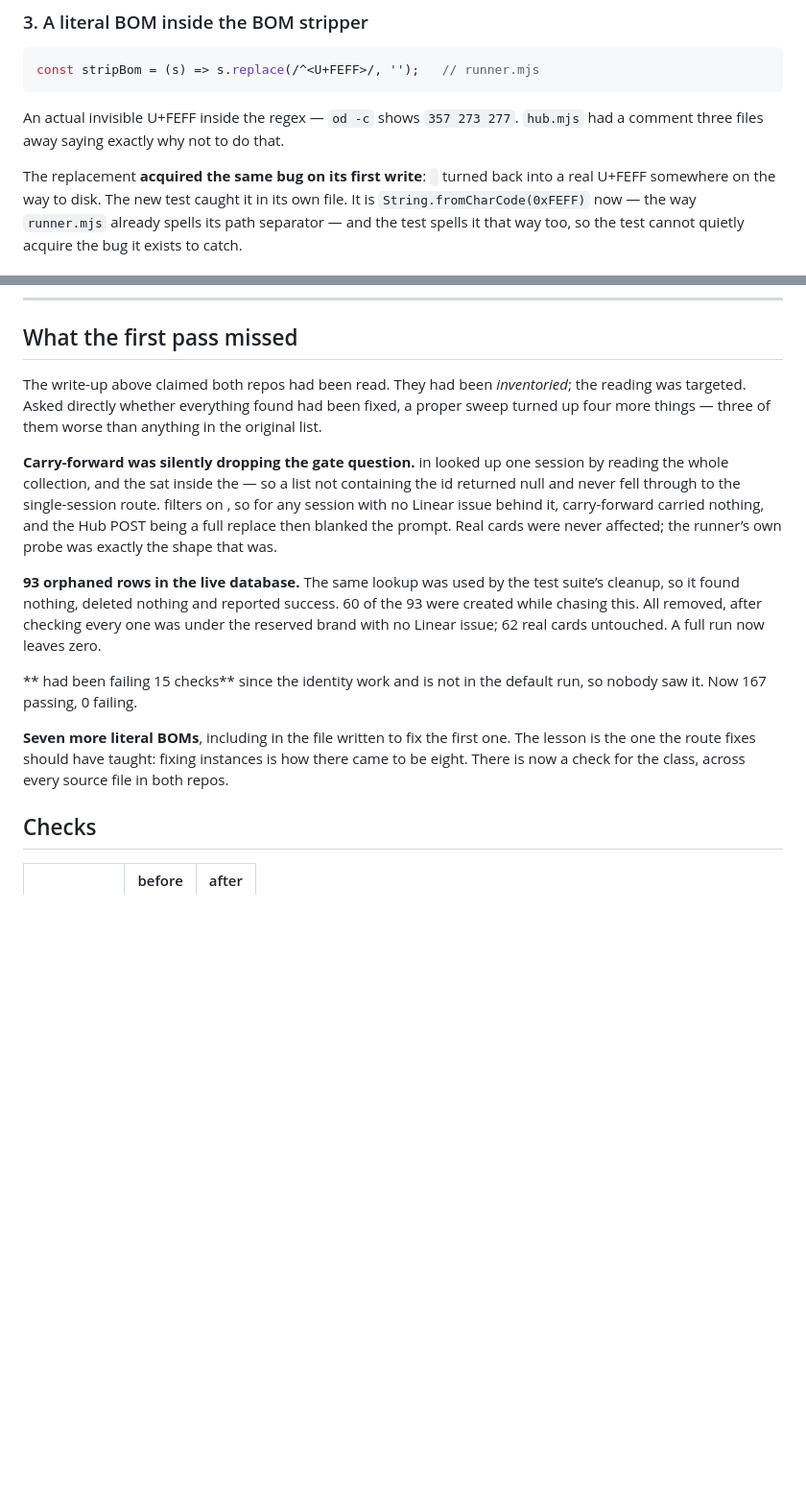
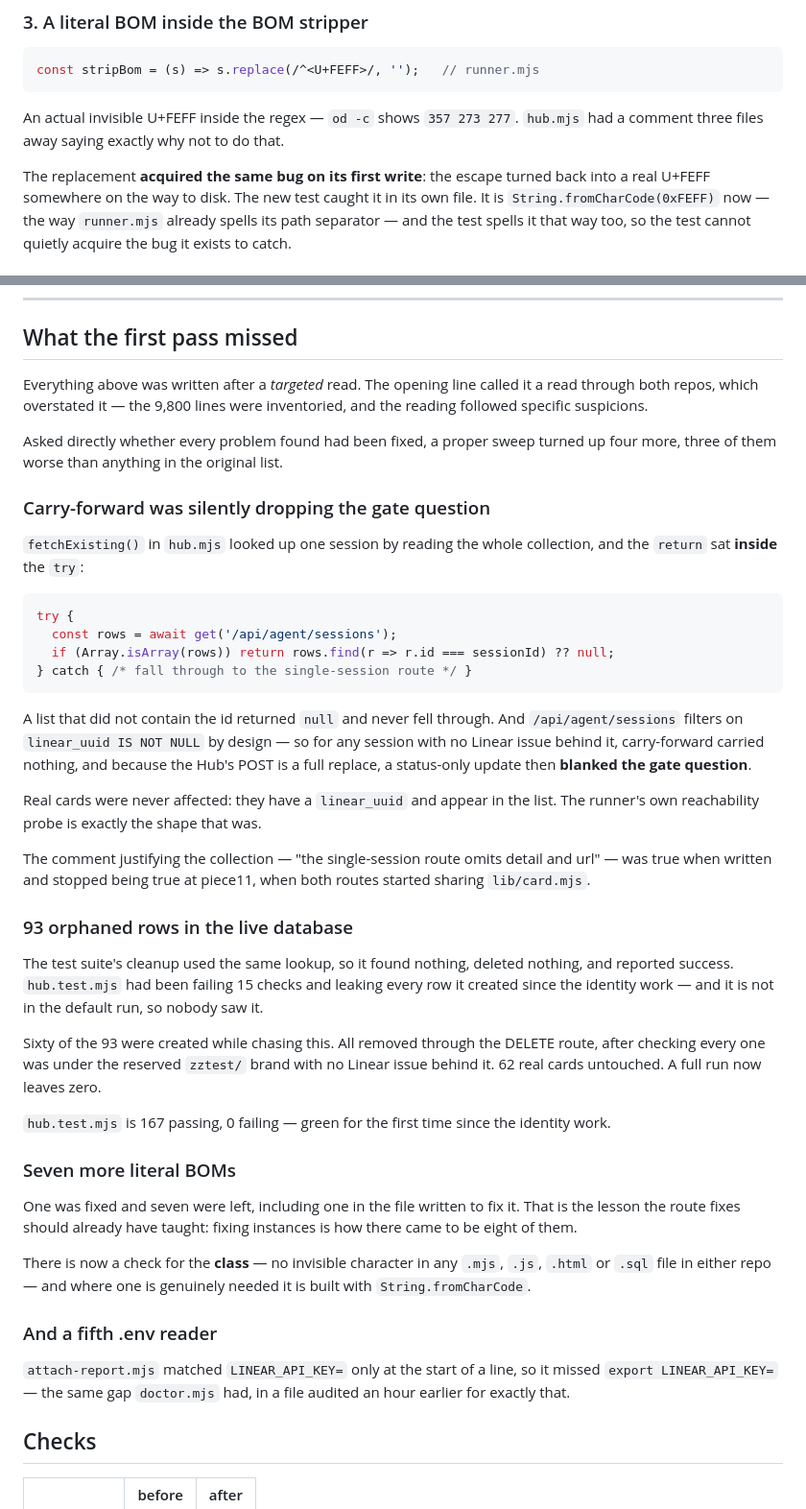
Before and after one commit to davidbell-psiphon/design-hub, a Markdown page: README-CODE-AUDIT.md, 2 parts joined by grey strips. Shown at 96% size. GitHub-like rendering; blank space fills up the shorter version.

Commit message:
Restore the backticks the shell ate in the audit write-up

````diff
--- a/README-CODE-AUDIT.md
+++ b/README-CODE-AUDIT.md
@@ -88,7 +88,7 @@ const stripBom = (s) => s.replace(/^<U+FEFF>/, '');   // runner.mjs
 An actual invisible U+FEFF inside the regex — `od -c` shows `357 273 277`.
 `hub.mjs` had a comment three files away saying exactly why not to do that.
 
-The replacement **acquired the same bug on its first write**: `﻿` turned
+The replacement **acquired the same bug on its first write**: the escape turned
 back into a real U+FEFF somewhere on the way to disk. The new test caught it in
 its own file. It is `String.fromCharCode(0xFEFF)` now — the way `runner.mjs`
 already spells its path separator — and the test spells it that way too, so the
@@ -150,33 +150,68 @@ make it safe to attempt; they do not make it a good idea to attempt unannounced.
 
 ## What the first pass missed
 
-The write-up above claimed both repos had been read. They had been *inventoried*;
-the reading was targeted. Asked directly whether everything found had been fixed,
-a proper sweep turned up four more things — three of them worse than anything in
-the original list.
+Everything above was written after a *targeted* read. The opening line called it
+a read through both repos, which overstated it — the 9,800 lines were
+inventoried, and the reading followed specific suspicions.
 
-**Carry-forward was silently dropping the gate question.**  in
- looked up one session by reading the whole collection, and the
-sat inside the  — so a list not containing the id returned null and never
-fell through to the single-session route.  filters on
-, so for any session with no Linear issue behind it,
-carry-forward carried nothing, and the Hub POST being a full replace then blanked
-the prompt. Real cards were never affected; the runner’s own probe was exactly
-the shape that was.
+Asked directly whether every problem found had been fixed, a proper sweep turned
+up four more, three of them worse than anything in the original list.
 
-**93 orphaned rows in the live database.** The same lookup was used by the test
-suite’s cleanup, so it found nothing, deleted nothing and reported success. 60 of
-the 93 were created while chasing this. All removed, after checking every one was
-under the reserved  brand with no Linear issue; 62 real cards untouched.
-A full run now leaves zero.
+### Carry-forward was silently dropping the gate question
 
-** had been failing 15 checks** since the identity work and is not in
-the default run, so nobody saw it. Now 167 passing, 0 failing.
+`fetchExisting()` in `hub.mjs` looked up one session by reading the whole
+collection, and the `return` sat **inside** the `try`:
 
-**Seven more literal BOMs**, including in the file written to fix the first one.
-The lesson is the one the route fixes should have taught: fixing instances is how
-there came to be eight. There is now a check for the class, across every source
-file in both repos.
+```js
+try {
+  const rows = await get('/api/agent/sessions');
+  if (Array.isArray(rows)) return rows.find(r => r.id === sessionId) ?? null;
+} catch { /* fall through to the single-session route */ }
+```
+
+A list that did not contain the id returned `null` and never fell through. And
+`/api/agent/sessions` filters on `linear_uuid IS NOT NULL` by design — so for
+any session with no Linear issue behind it, carry-forward carried nothing, and
+because the Hub's POST is a full replace, a status-only update then **blanked the
+gate question**.
+
+Real cards were never affected: they have a `linear_uuid` and appear in the
+list. The runner's own reachability probe is exactly the shape that was.
+
+The comment justifying the collection — "the single-session route omits detail
+and url" — was true when written and stopped being true at piece11, when both
+routes started sharing `lib/card.mjs`.
+
+### 93 orphaned rows in the live database
+
+The test suite's cleanup used the same lookup, so it found nothing, deleted
+nothing, and reported success. `hub.test.mjs` had been failing 15 checks and
+leaking every row it created since the identity work — and it is not in the
+default run, so nobody saw it.
+
+Sixty of the 93 were created while chasing this. All removed through the DELETE
+route, after checking every one was under the reserved `zztest/` brand with no
+Linear issue behind it. 62 real cards untouched. A full run now leaves zero.
+
+`hub.test.mjs` is 167 passing, 0 failing — green for the first time since the
+identity work.
+
+### Seven more literal BOMs
+
+One was fixed and seven were left, including one in the file written to fix it.
+That is the lesson the route fixes should already have taught: fixing instances
+is how there came to be eight of them.
+
+There is now a check for the **class** — no invisible character in any `.mjs`,
+`.js`, `.html` or `.sql` file in either repo — and where one is genuinely
+needed it is built with `String.fromCharCode`.
+
+### And a fifth .env reader
+
+`attach-report.mjs` matched `LINEAR_API_KEY=` only at the start of a line, so it
+missed `export LINEAR_API_KEY=` — the same gap `doctor.mjs` had, in a file
+audited an hour earlier for exactly that.
+
 ## Checks
 
 | | before | after |
````
